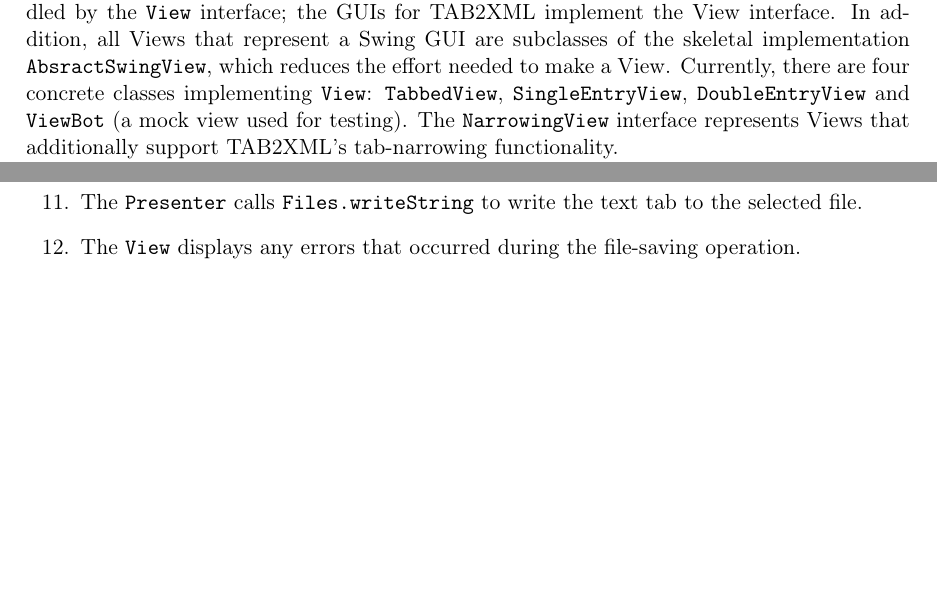
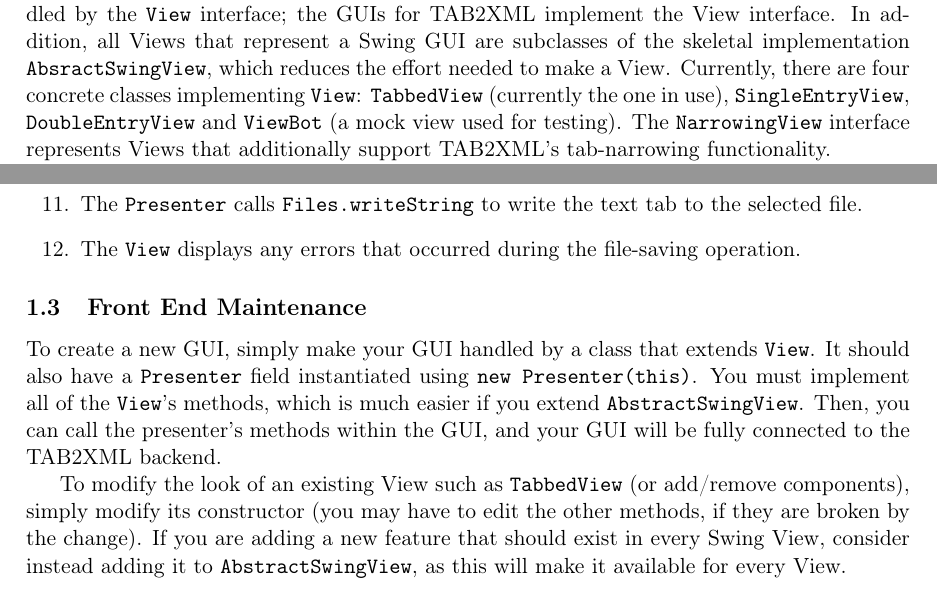
Before and after one commit to ahopk127/eecs2311-tab2xml, a LaTeX document (Documentation/design.tex): two parts of pages 2 and 4 of 4, joined at a grey line, cut so that both start at the same text, the shorter picture padded with empty space. Compiled offline with pdfLaTeX.

Commit message:
Added frontend maintenance to design document

```diff
--- a/Documentation/design.tex
+++ b/Documentation/design.tex
@@ -45,7 +45,7 @@
 
 The frontend of TAB2XML is designed using the \href{https://en.wikipedia.org/wiki/Model\%E2\%80\%93view\%E2\%80\%93presenter}{MVP} paradigm.  It is divided into two main parts, the \texttt{View} and the \texttt{Presenter}.
 
-The \texttt{View} is the part of the frontend that interacts with the user (the GUI).  It is handled by the \texttt{View} interface; the GUIs for TAB2XML implement the View interface.  In addition, all Views that represent a Swing GUI are subclasses of the skeletal implementation \texttt{AbsractSwingView}, which reduces the effort needed to make a View.  Currently, there are four concrete classes implementing \texttt{View}: \texttt{TabbedView}, \texttt{SingleEntryView}, \texttt{DoubleEntryView} and \texttt{ViewBot} (a mock view used for testing).  The \texttt{NarrowingView} interface represents Views that additionally support TAB2XML's tab-narrowing functionality.
+The \texttt{View} is the part of the frontend that interacts with the user (the GUI).  It is handled by the \texttt{View} interface; the GUIs for TAB2XML implement the View interface.  In addition, all Views that represent a Swing GUI are subclasses of the skeletal implementation \texttt{AbsractSwingView}, which reduces the effort needed to make a View.  Currently, there are four concrete classes implementing \texttt{View}: \texttt{TabbedView} (currently the one in use), \texttt{SingleEntryView}, \texttt{DoubleEntryView} and \texttt{ViewBot} (a mock view used for testing).  The \texttt{NarrowingView} interface represents Views that additionally support TAB2XML's tab-narrowing functionality.
 
 The \texttt{Presenter} is the part of the frontend that interacts with the backend code.  It is a single class, not an interface that has multiple implementations.  It implements behaviours such as converting a tab, loading from a file and detecting the instrument of the input tab.  It uses the View interface's public methods to interact with the view.  This means that the View's buttons can simply be linked to call the Presenter's methods, instead of having to implement the method in the View.  All of the Presenter's methods return either a \texttt{boolean} or an \texttt{Optional} to describe whether they succeeded or not.
 
@@ -73,4 +73,9 @@ Here is how the "Convert and Save" operation works:
 \item The \texttt{Presenter} calls \texttt{Files.writeString} to write the text tab to the selected file.
 \item The \texttt{View} displays any errors that occurred during the file-saving operation.
 \end{enumerate}
+\subsection{Front End Maintenance}
+\label{sec:org6db5378}
+To create a new GUI, simply make your GUI handled by a class that extends \texttt{View}.  It should also have a \texttt{Presenter} field instantiated using \texttt{new Presenter(this)}.  You must implement all of the \texttt{View}'s methods, which is much easier if you extend \texttt{AbstractSwingView}.  Then, you can call the presenter's methods within the GUI, and your GUI will be fully connected to the TAB2XML backend.
+
+To modify the look of an existing View such as \texttt{TabbedView} (or add/remove components), simply modify its constructor (you may have to edit the other methods, if they are broken by the change).  If you are adding a new feature that should exist in every Swing View, consider instead adding it to \texttt{AbstractSwingView}, as this will make it available for every View.
 \end{document}
```
Also changed, not shown: Documentation/design.pdf, Documentation/design.tex (8 more changed lines), 2 other files.
